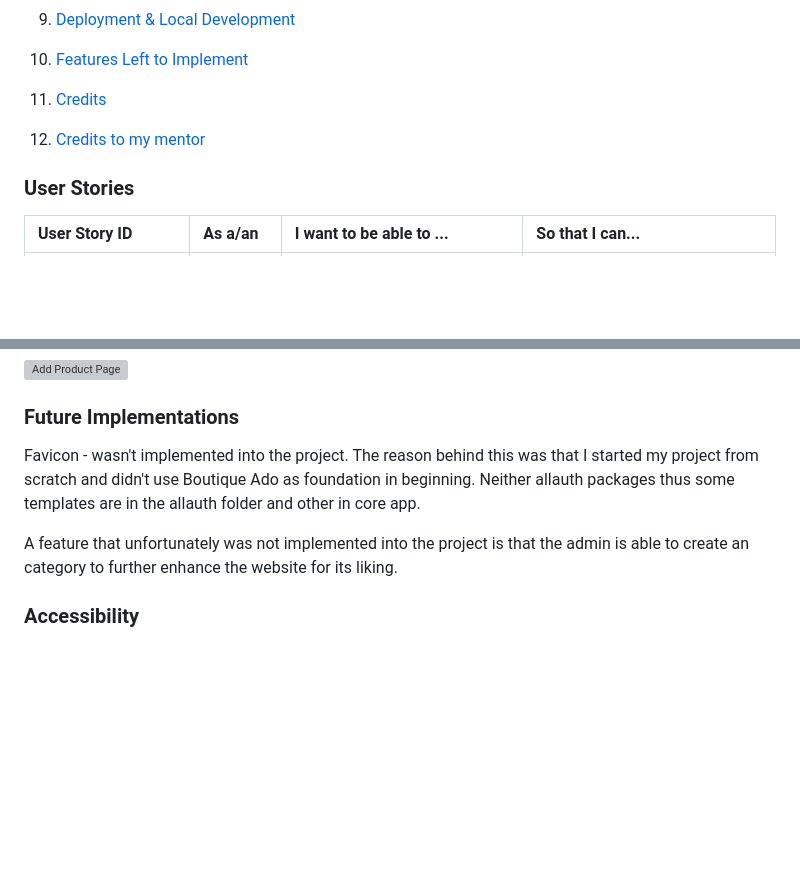
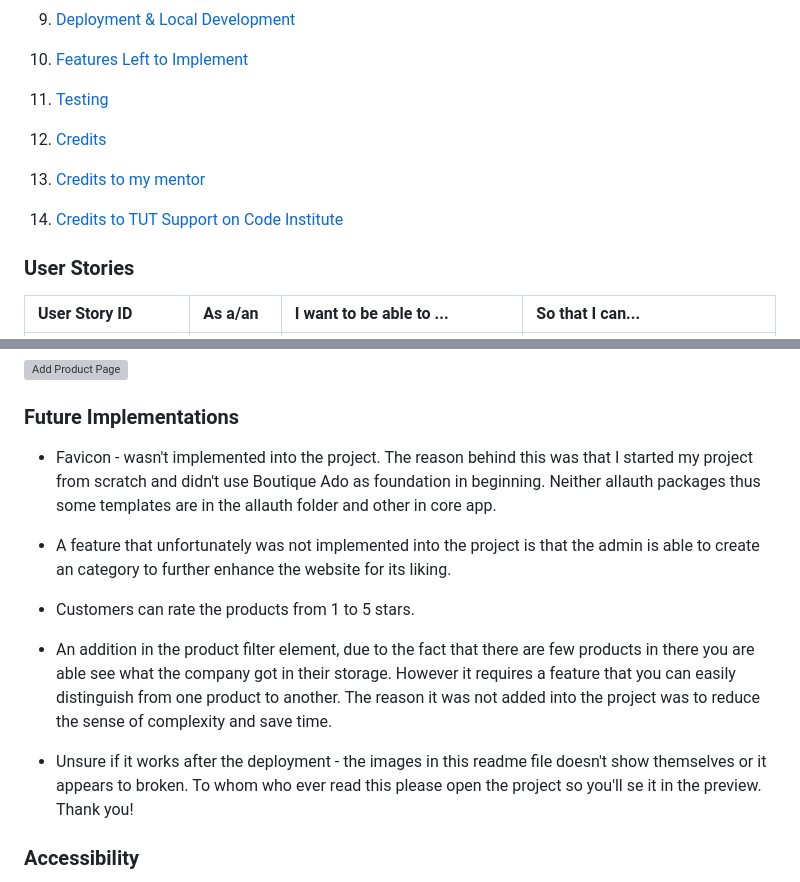
Before and after one commit to GustavFluur/filterfolk, a Markdown page: README.md, 2 parts joined by grey strips. Drawn GitHub-style; blank space fills up the shorter version; grey boxes are pictures that could not be loaded.

Commit message:
Last commit

```diff
--- a/README.md
+++ b/README.md
@@ -45,9 +45,13 @@ With this message I want to show them my gratitude that I was allowed to use the
 
 10. [Features Left to Implement](#features-left-to-implement)
 
-11. [Credits](#credits)
+11. [Testing](#testing)
 
-12. [Credits to my mentor](#credits-to-my-mentor)
+12. [Credits](#credits)
+
+13. [Credits to my mentor](#credits-to-my-mentor)
+
+14. [Credits to TUT Support on Code Institute](#credits-to-tut-support-on-code-institute)
 
 
 ### User Stories
@@ -301,9 +305,17 @@ Stripe Documentation- setting up stripe elements to accept payment [docs](https:
 
 ### Future Implementations
 
-Favicon - wasn't implemented into the project. The reason behind this was that I started my project from scratch and didn't use Boutique Ado as foundation in beginning. Neither allauth packages thus some templates are in the allauth folder and other in core app.
+- Favicon - wasn't implemented into the project. The reason behind this was that I started my project from scratch and didn't use Boutique Ado as foundation in beginning. Neither allauth packages thus some templates are in the allauth folder and other in core app.
 
-A feature that unfortunately was not implemented into the project is that the admin is able to create an category to further enhance the website for its liking.
+- A feature that unfortunately was not implemented into the project is that the admin is able to create an category to further enhance the website for its liking.
+
+
+- Customers can rate the products from 1 to 5 stars.
+
+- An addition in the product filter element, due to the fact that there are few products in there you are able see what the company got in their storage. However it requires a feature that you can easily distinguish from one product to another. The reason it was not added into the project was to reduce the sense of complexity and save time.
+
+- Unsure if it works after the deployment - the images in this readme file doesn't show themselves or it appears to broken. To whom who ever read this please open the project so you'll se it in the preview. Thank you!
+
 
 ### Accessibility
 
```
